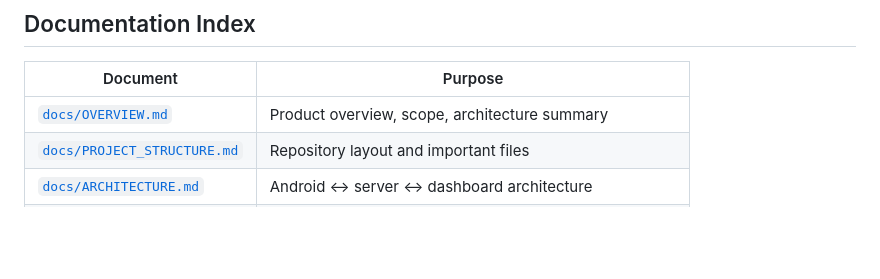
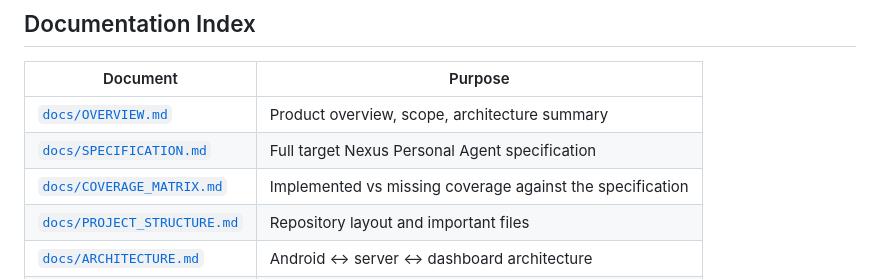
Before and after one commit to munshishihab04-rgb/Indicationnexus, a Markdown page: README.md, the part around the change. Drawn GitHub-style; blank space fills up the shorter version.

Commit message:
docs: add Nexus Personal Agent specification coverage

```diff
--- a/README.md
+++ b/README.md
@@ -11,6 +11,8 @@ This repository contains the structured technical documentation for **Nexus**, a
 | Document | Purpose |
 |---|---|
 | [`docs/OVERVIEW.md`](docs/OVERVIEW.md) | Product overview, scope, architecture summary |
+| [`docs/SPECIFICATION.md`](docs/SPECIFICATION.md) | Full target Nexus Personal Agent specification |
+| [`docs/COVERAGE_MATRIX.md`](docs/COVERAGE_MATRIX.md) | Implemented vs missing coverage against the specification |
 | [`docs/PROJECT_STRUCTURE.md`](docs/PROJECT_STRUCTURE.md) | Repository layout and important files |
 | [`docs/ARCHITECTURE.md`](docs/ARCHITECTURE.md) | Android ↔ server ↔ dashboard architecture |
 | [`docs/FEATURES.md`](docs/FEATURES.md) | Complete implemented feature list |
```
Also changed, not shown: docs/COVERAGE_MATRIX.md (added, +152 -0 lines), docs/SPECIFICATION.md (added, +396 -0 lines).
